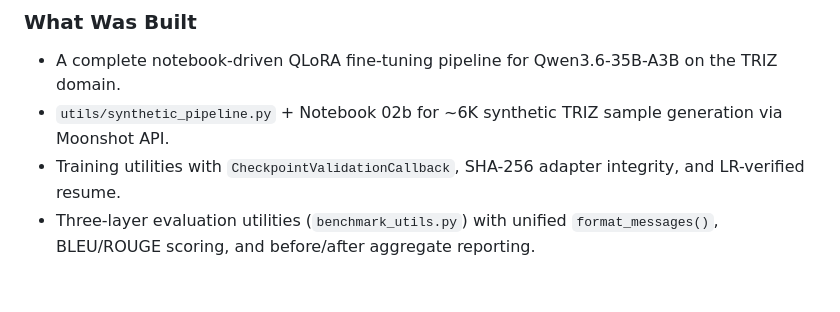
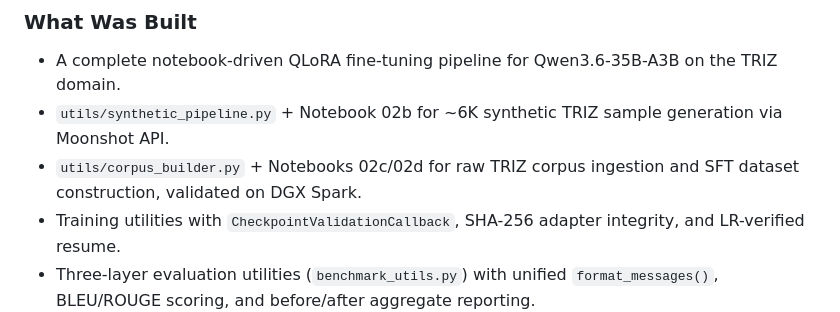
Before and after one commit to MeerkatAIChina/meerkat-triz, a Markdown page: .planning/RETROSPECTIVE.md, the part around the change. Drawn GitHub-style; blank space fills up the shorter version.

```diff
--- a/.planning/RETROSPECTIVE.md
+++ b/.planning/RETROSPECTIVE.md
@@ -10,6 +10,7 @@
 ### What Was Built
 - A complete notebook-driven QLoRA fine-tuning pipeline for Qwen3.6-35B-A3B on the TRIZ domain.
 - `utils/synthetic_pipeline.py` + Notebook 02b for ~6K synthetic TRIZ sample generation via Moonshot API.
+- `utils/corpus_builder.py` + Notebooks 02c/02d for raw TRIZ corpus ingestion and SFT dataset construction, validated on DGX Spark.
 - Training utilities with `CheckpointValidationCallback`, SHA-256 adapter integrity, and LR-verified resume.
 - Three-layer evaluation utilities (`benchmark_utils.py`) with unified `format_messages()`, BLEU/ROUGE scoring, and before/after aggregate reporting.
 - Closure of audit blocker BLK-01: Notebook 05 now loads real Layer 1 lm-eval scores and displays per-task deltas.
```
Also changed, not shown: .planning/PROJECT.md (+2 -2 lines).
